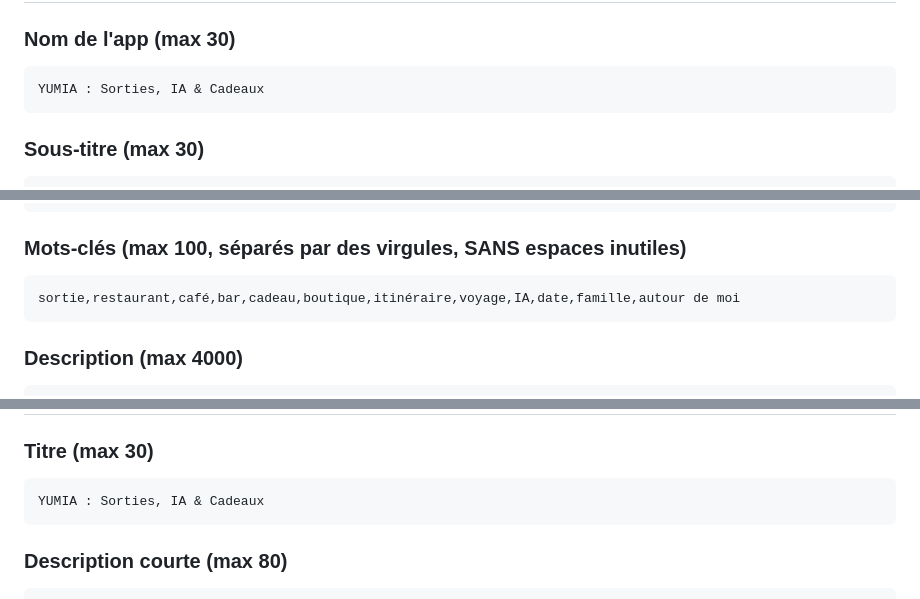
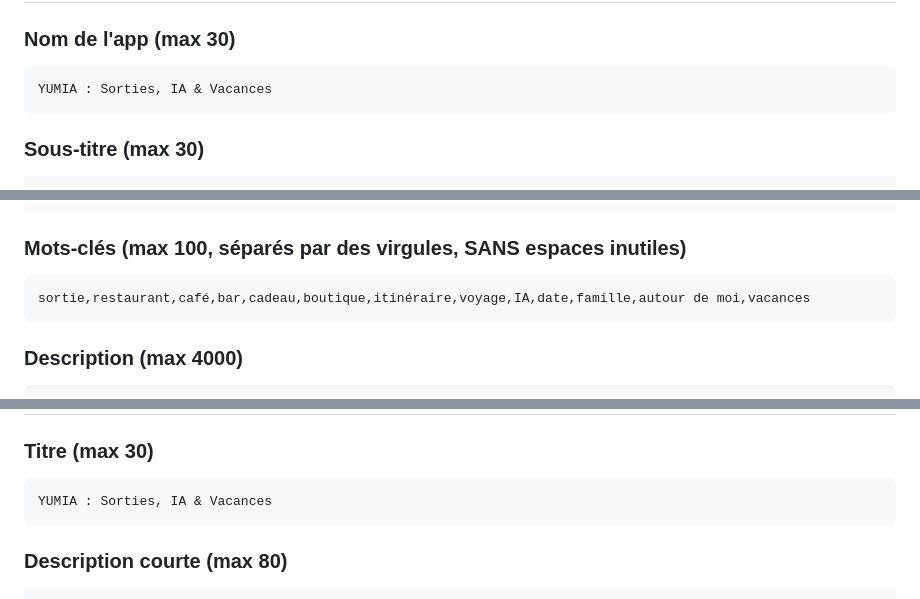
Before and after one commit to ngolokonte95-design/yumia, a Markdown page: docs/stores/FICHES-STORES.md, 3 parts joined by grey strips. Rendered like a GitHub page.

Commit message:
Stores : nom « YUMIA : Sorties, IA & Vacances » sur les deux boutiques
Co-Authored-By: Claude Fable 5.1 <noreply@anthropic.com>

````diff
--- a/docs/stores/FICHES-STORES.md
+++ b/docs/stores/FICHES-STORES.md
@@ -14,7 +14,7 @@ Les limites de caractères sont indiquées ; respecte-les (Apple tronque sans pr
 
 ### Nom de l'app (max 30)
 ```
-YUMIA : Sorties, IA & Cadeaux
+YUMIA : Sorties, IA & Vacances
 ```
 
 ### Sous-titre (max 30)
@@ -29,7 +29,7 @@ Une envie, une humeur, un lieu parfait en trois secondes. Et quand l'envie est d
 
 ### Mots-clés (max 100, séparés par des virgules, SANS espaces inutiles)
 ```
-sortie,restaurant,café,bar,cadeau,boutique,itinéraire,voyage,IA,date,famille,autour de moi
+sortie,restaurant,café,bar,cadeau,boutique,itinéraire,voyage,IA,date,famille,autour de moi,vacances
 ```
 
 ### Description (max 4000)
@@ -88,7 +88,7 @@ Bienvenue sur YUMIA ! Première version : Top 3 contextuel par IA, itinéraires
 
 ### Titre (max 30)
 ```
-YUMIA : Sorties, IA & Cadeaux
+YUMIA : Sorties, IA & Vacances
 ```
 
 ### Description courte (max 80)
````
Also changed, not shown: other parts of docs/stores/FICHES-STORES.md (+1 -1 lines), docs/stores/SOUMISSION.md (+2 -2 lines).
